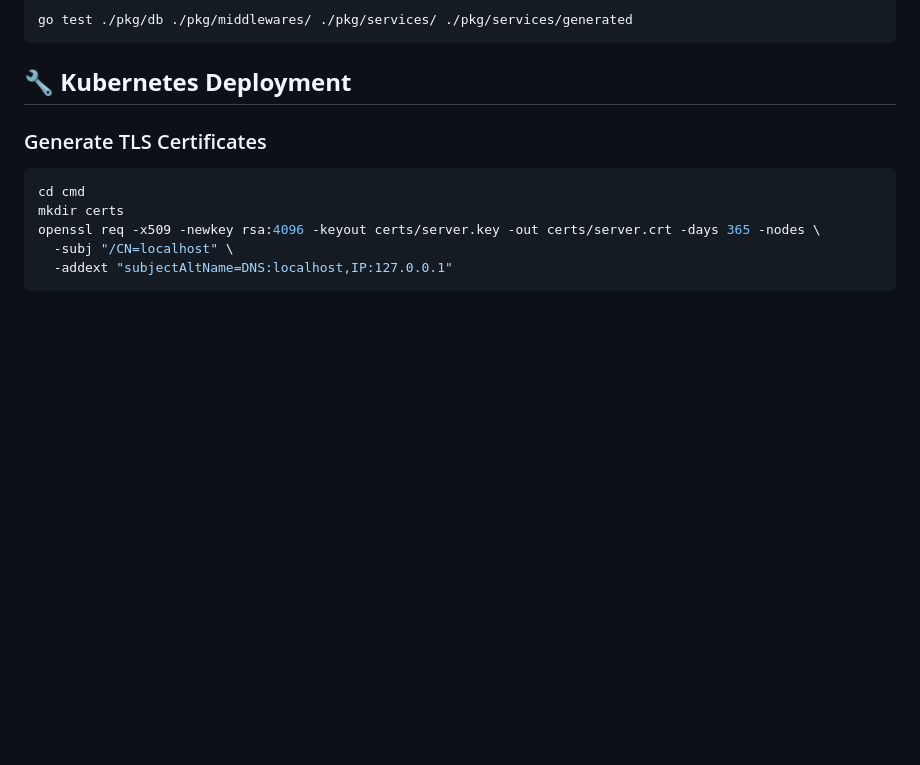
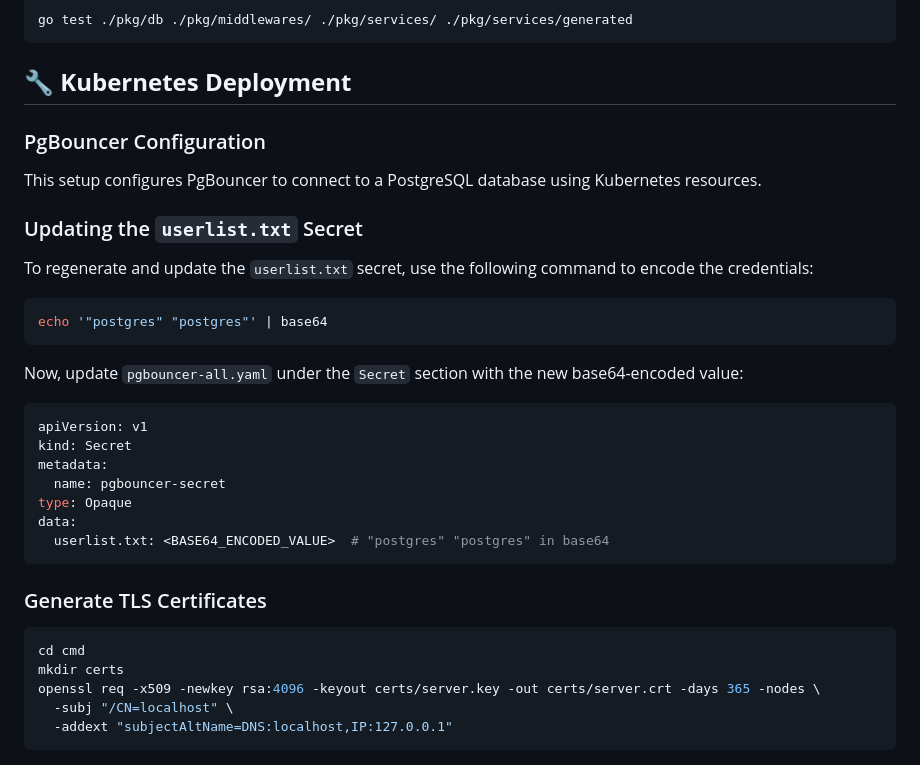
Before and after one commit to Raezil/Thunder, a Markdown page: README.md, the part around the change. GitHub-like rendering; blank space fills up the shorter version.

Commit message:
Update README.md (#78)

````diff
--- a/README.md
+++ b/README.md
@@ -156,6 +156,29 @@ go test ./pkg/db ./pkg/middlewares/ ./pkg/services/ ./pkg/services/generated
 ```
 
 ## **🔧 Kubernetes Deployment**
+### PgBouncer Configuration
+
+This setup configures PgBouncer to connect to a PostgreSQL database using Kubernetes resources.
+
+### Updating the `userlist.txt` Secret
+
+To regenerate and update the `userlist.txt` secret, use the following command to encode the credentials:
+
+```bash
+echo '"postgres" "postgres"' | base64
+```
+
+Now, update `pgbouncer-all.yaml` under the `Secret` section with the new base64-encoded value:
+
+```yaml
+apiVersion: v1
+kind: Secret
+metadata:
+  name: pgbouncer-secret
+type: Opaque
+data:
+  userlist.txt: <BASE64_ENCODED_VALUE>  # "postgres" "postgres" in base64
+```
 
 ### Generate TLS Certificates
 ```bash
````
